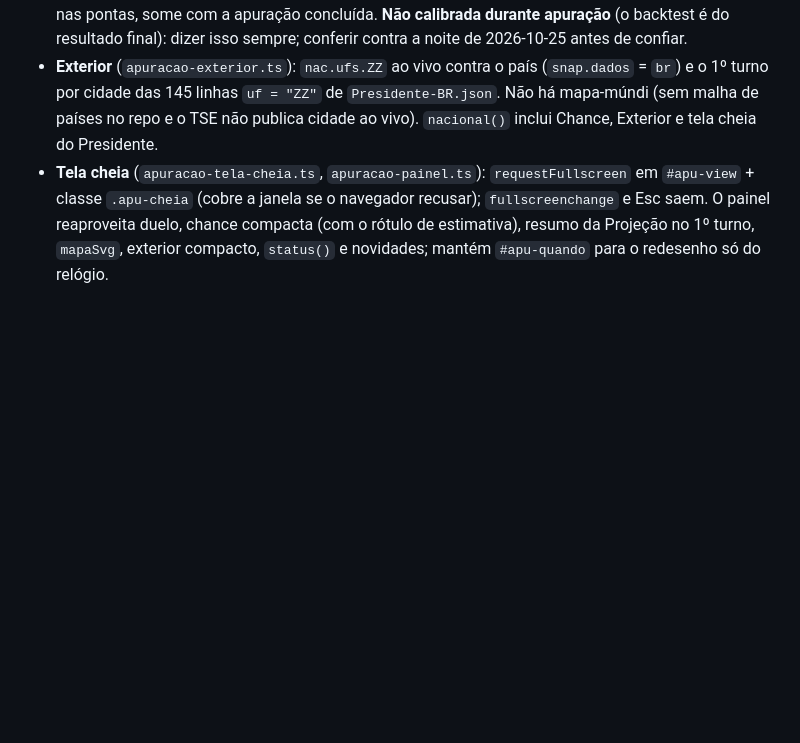
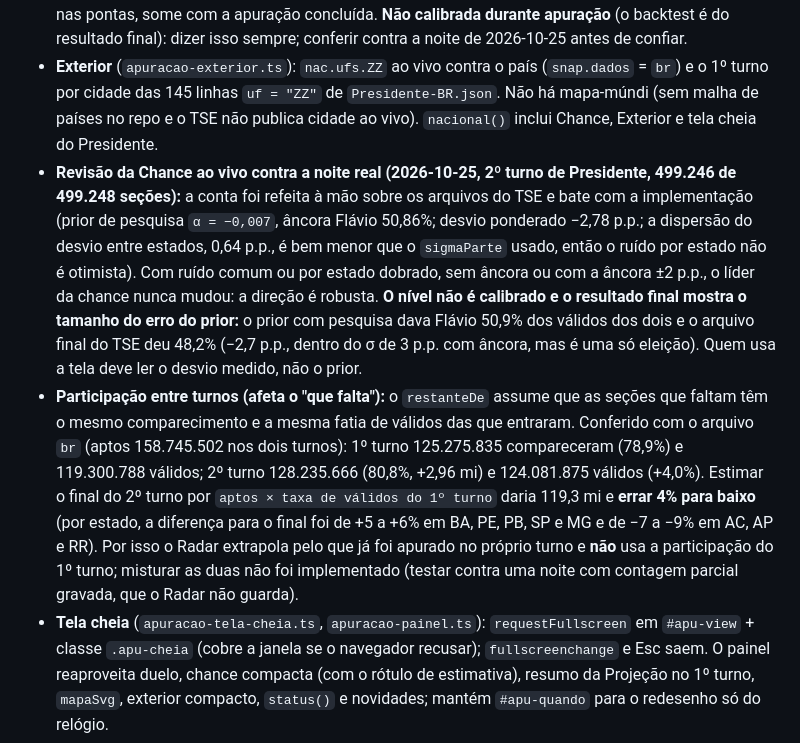
Before and after one commit to juninmd/eleicoes-radar, a Markdown page: AGENTS.md, the part around the change. Drawn GitHub-style; blank space fills up the shorter version.

Commit message:
docs: record the live-chance review and the turnout change between rounds (#102)
Why: the review and the 1st vs 2nd round turnout check were done by hand on
election night; the next election should not have to rediscover them.


Claude-Session: https://claude.ai/code/session_01KmjbHA4BMz9yBH51n4qNkw

Co-authored-by: Claude Sonnet 5.5 <noreply@anthropic.com>

```diff
--- a/AGENTS.md
+++ b/AGENTS.md
@@ -223,6 +223,8 @@ Feito em 2026-10-24, véspera do 2º turno. Acima das visões: chave **Dados rea
 - **Player e saltos:** 72 passos de 3 min a partir das 17h, versão `DIA[turno] horaSim(k)`, `buscadoEm` = versão + 20 s. Salto (cursor, Recomeçar, troca de vista, arquivo que chegou) refaz a sessão passo a passo até `k` (`aplicarSim(true)`: `registrar`, novidades, eleitos e, com Projeção aberta, `projecao.ler`), então Linha do tempo e Últimas atualizações ficam como se a aba estivesse aberta a noite toda. O cursor só pula no `change` (soltar); `input` atualiza só o rótulo. Enquanto os arquivos carregam o player espera (`pronto`). Os controles moram fora da área redesenhada (`topo`; as visões vão em `corpo`), então não precisam de `CHAVES`.
 - **Chance ao vivo** (`apuracao-chance.ts`, `-view.ts`, props em `apuracao-mount-props.ts`): prior por parte (UF e `ZZ` no Presidente; o arquivo no Governador) = `raceShare` das cidades do arquivo municipal com α da média de pesquisas do par (`pesquisaDoPar`, como Cidades) ou 0. Desvio = média ponderada de `logit(apurado) − logit(prior)`; peso `C/(C + 5%·V)`; o que falta em cada parte = mistura do próprio apurado (na proporção do que a parte já tem) com prior + peso·desvio. Ruído comum `√(σ0²(1−peso) + 0,06²)` (σ0 = RMSE do total sem âncora ×4 em logit, ou 3 p.p. com âncora, a calibração das pesquisas de 2º turno); **o piso de 0,06 é a ordem de chegada das urnas**: sem ele, com peso 1% (versão inicial) a tela dava "mais de 99%" com ±0,9 p.p. aos 38% apurados. Ruído por parte = RMSE da classe grande ×4 × (1 − fração apurada). Semente fixa, 2.000 sorteios, memo pelo conteúdo das partes. Texto: "chance de terminar à frente", "menos de 1%/mais de 99%" nas pontas, some com a apuração concluída. **Não calibrada durante apuração** (o backtest é do resultado final): dizer isso sempre; conferir contra a noite de 2026-10-25 antes de confiar.
 - **Exterior** (`apuracao-exterior.ts`): `nac.ufs.ZZ` ao vivo contra o país (`snap.dados` = `br`) e o 1º turno por cidade das 145 linhas `uf = "ZZ"` de `Presidente-BR.json`. Não há mapa-múndi (sem malha de países no repo e o TSE não publica cidade ao vivo). `nacional()` inclui Chance, Exterior e tela cheia do Presidente.
+- **Revisão da Chance ao vivo contra a noite real (2026-10-25, 2º turno de Presidente, 499.246 de 499.248 seções):** a conta foi refeita à mão sobre os arquivos do TSE e bate com a implementação (prior de pesquisa `α = −0,007`, âncora Flávio 50,86%; desvio ponderado −2,78 p.p.; a dispersão do desvio entre estados, 0,64 p.p., é bem menor que o `sigmaParte` usado, então o ruído por estado não é otimista). Com ruído comum ou por estado dobrado, sem âncora ou com a âncora ±2 p.p., o líder da chance nunca mudou: a direção é robusta. **O nível não é calibrado e o resultado final mostra o tamanho do erro do prior:** o prior com pesquisa dava Flávio 50,9% dos válidos dos dois e o arquivo final do TSE deu 48,2% (−2,7 p.p., dentro do σ de 3 p.p. com âncora, mas é uma só eleição). Quem usa a tela deve ler o desvio medido, não o prior.
+- **Participação entre turnos (afeta o "que falta"):** o `restanteDe` assume que as seções que faltam têm o mesmo comparecimento e a mesma fatia de válidos das que entraram. Conferido com o arquivo `br` (aptos 158.745.502 nos dois turnos): 1º turno 125.275.835 compareceram (78,9%) e 119.300.788 válidos; 2º turno 128.235.666 (80,8%, +2,96 mi) e 124.081.875 válidos (+4,0%). Estimar o final do 2º turno por `aptos × taxa de válidos do 1º turno` daria 119,3 mi e **errar 4% para baixo** (por estado, a diferença para o final foi de +5 a +6% em BA, PE, PB, SP e MG e de −7 a −9% em AC, AP e RR). Por isso o Radar extrapola pelo que já foi apurado no próprio turno e **não** usa a participação do 1º turno; misturar as duas não foi implementado (testar contra uma noite com contagem parcial gravada, que o Radar não guarda).
 - **Tela cheia** (`apuracao-tela-cheia.ts`, `apuracao-painel.ts`): `requestFullscreen` em `#apu-view` + classe `.apu-cheia` (cobre a janela se o navegador recusar); `fullscreenchange` e Esc saem. O painel reaproveita duelo, chance compacta (com o rótulo de estimativa), resumo da Projeção no 1º turno, `mapaSvg`, exterior compacto, `status()` e novidades; mantém `#apu-quando` para o redesenho só do relógio.
 - **Achados ao fazer:** `carregarMun` antigo pedia o índice municipal de novo **em laço** quando ele falhava (null é falsy); `criarMunicipais` só tenta de novo na próxima visita (teste). No celular a barra de visões era uma linha só (`grid-auto-flow: column`): com 8-9 visões os rótulos se sobrepunham; agora `.apu-nav` quebra em 3 colunas (as outras `.apu-vistas` seguem como antes).
 - **Conferido** (Chromium, 1280 e 390 px, contexto novo): simulação no Presidente (1º e 2º turno até o fim: "2º turno" do TSE simulado na dupla, depois "Eleito"), Governador AC, Deputado Federal (Placar e Câmara com 27 estados), Chance real antes da apuração (prior com pesquisa), Exterior real com as 145 cidades, tela cheia com Esc, volta para Dados reais, sem rolagem horizontal e sem erro de console.
```
